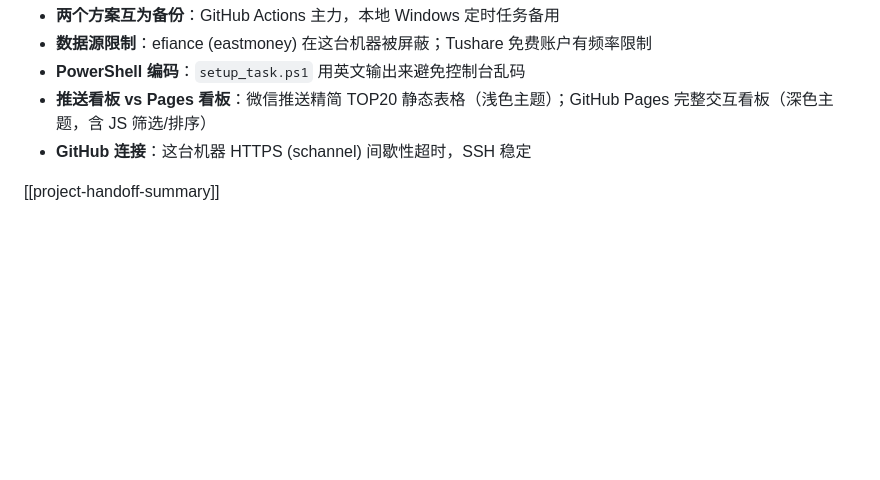
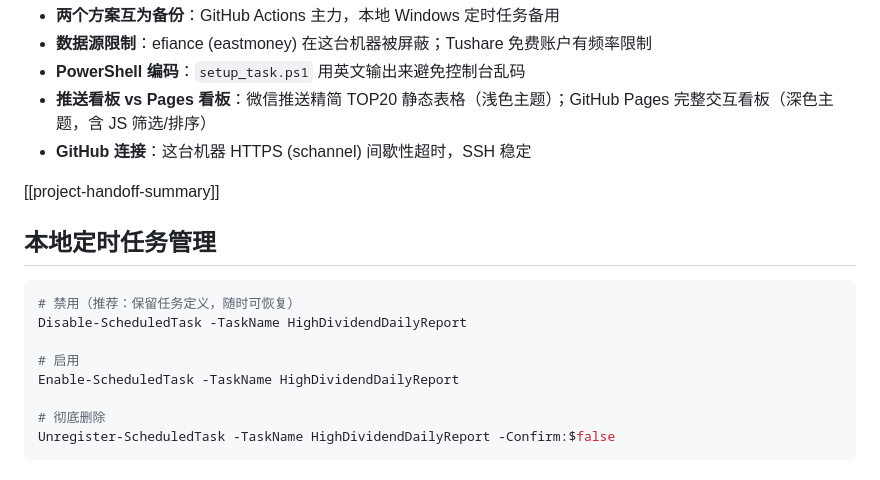
Before and after one commit to edison19490901-netizen/dashboard-of-high_divided_screen, a Markdown page: HANDOFF.md, the part around the change. Rendered like a GitHub page; blank space fills up the shorter version.

````diff
--- a/HANDOFF.md
+++ b/HANDOFF.md
@@ -267,3 +267,16 @@ print(msg)
 - **GitHub 连接**：这台机器 HTTPS (schannel) 间歇性超时，SSH 稳定
 
 [[project-handoff-summary]]
+
+## 本地定时任务管理
+
+```powershell
+# 禁用（推荐：保留任务定义，随时可恢复）
+Disable-ScheduledTask -TaskName HighDividendDailyReport
+
+# 启用
+Enable-ScheduledTask -TaskName HighDividendDailyReport
+
+# 彻底删除
+Unregister-ScheduledTask -TaskName HighDividendDailyReport -Confirm:$false
+```
````
Also changed, not shown: README.md (+13 -0 lines).
